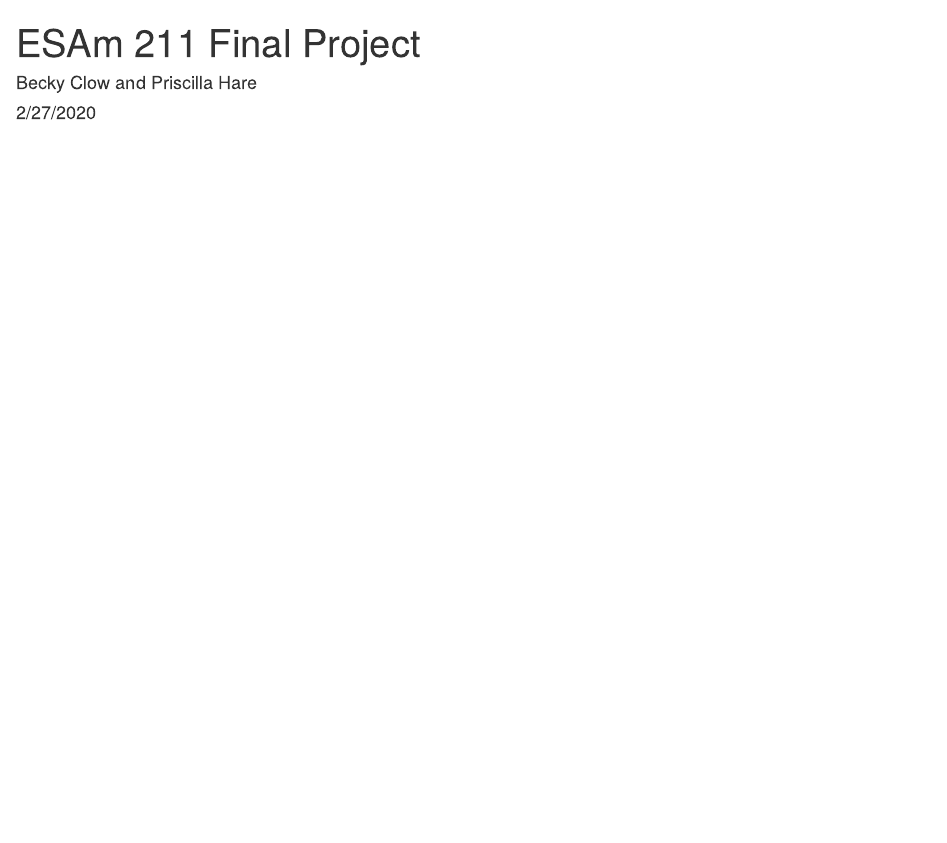
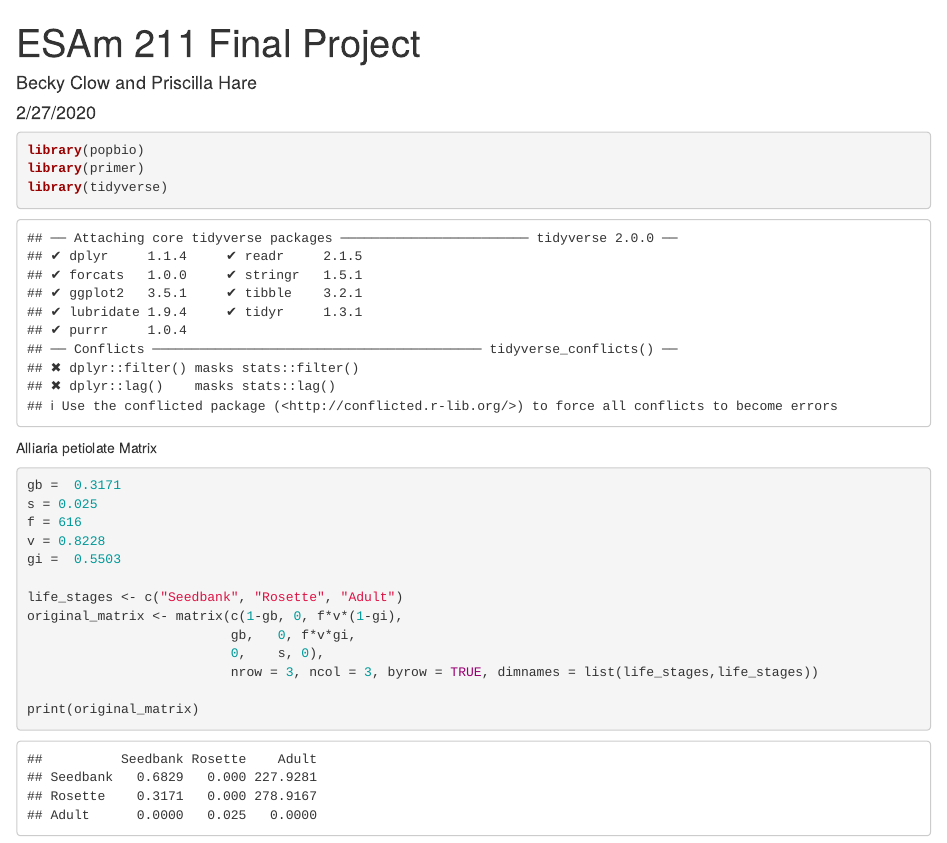
Before and after one commit to beckyc87/ESM211_FinalProject, an R Markdown document (ESM211_FinalProject.Rmd): the page in a window 1100 px wide, from its top. Rendered offline with R 4.5, knitr and Pandoc, with nearby package versions.

Commit message:
entering matrix

````diff
--- a/ESM211_FinalProject.Rmd
+++ b/ESM211_FinalProject.Rmd
@@ -8,3 +8,29 @@ output: html_document
 ```{r setup, include=FALSE}
 knitr::opts_chunk$set(echo = TRUE)
 ```
+
+```{r}
+library(popbio)
+library(primer)
+library(tidyverse)
+```
+
+
+Alliaria petiolate Matrix
+```{r}
+
+gb =  0.3171
+s = 0.025
+f = 616
+v = 0.8228
+gi =  0.5503
+
+life_stages <- c("Seedbank", "Rosette", "Adult")
+original_matrix <- matrix(c(1-gb, 0, f*v*(1-gi),
+                          gb,   0, f*v*gi,
+                          0,    s, 0),
+                          nrow = 3, ncol = 3, byrow = TRUE, dimnames = list(life_stages,life_stages))
+
+print(original_matrix)
+
+```
````
